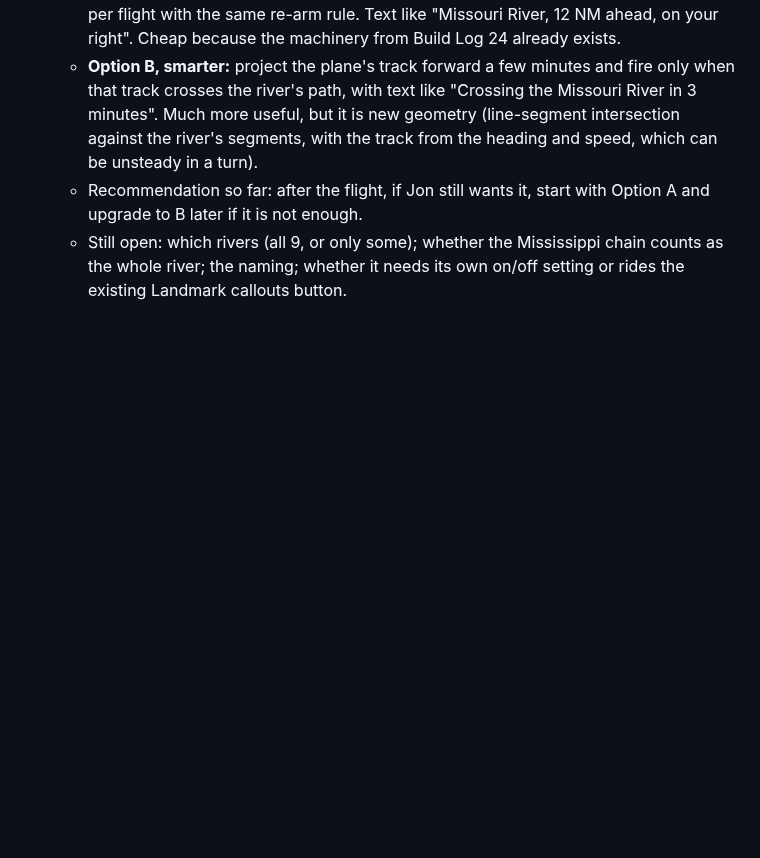
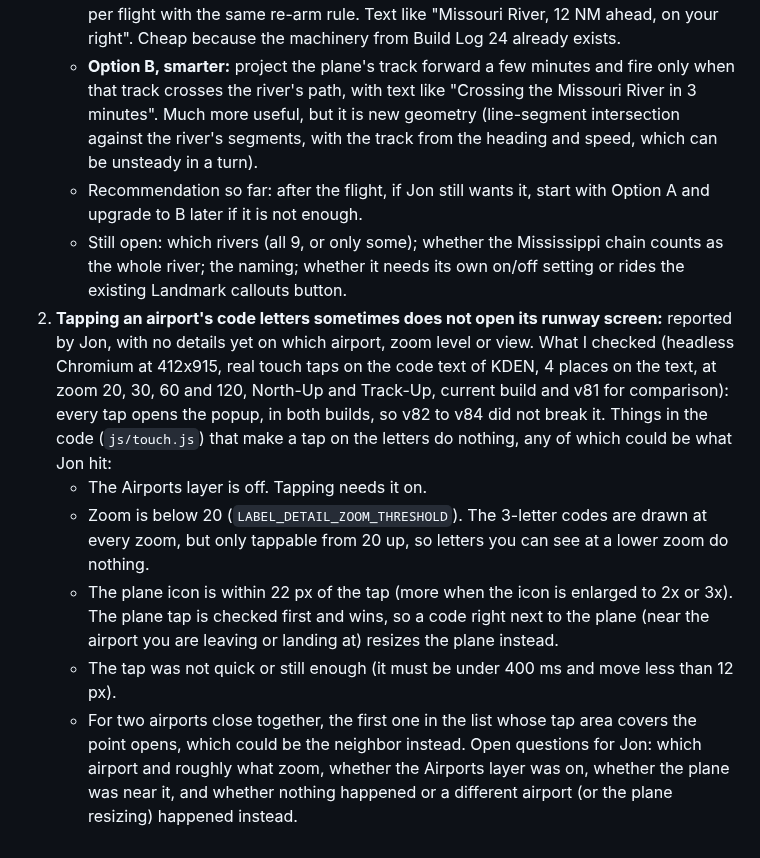
Before and after one commit to TundraJon/Stratosphere, a Markdown page: README.md, the part around the change. GitHub-like rendering; blank space fills up the shorter version.

Commit message:
Planner: airport code taps sometimes do nothing (findings and questions)
Co-Authored-By: Claude Sonnet 5.5 <noreply@anthropic.com>
Claude-Session: https://claude.ai/code/session_013wo48Gh5BkZ6AmfYjeQCbh

```diff
--- a/README.md
+++ b/README.md
@@ -449,3 +449,10 @@ Ideas and known gaps with no committed design yet. Resolved, built, dropped or s
    - Still open: which rivers (all 9, or only some); whether the Mississippi
      chain counts as the whole river; the naming; whether it needs its own
      on/off setting or rides the existing Landmark callouts button.
+2. **Tapping an airport's code letters sometimes does not open its runway screen:** reported by Jon, with no details yet on which airport, zoom level or view. What I checked (headless Chromium at 412x915, real touch taps on the code text of KDEN, 4 places on the text, at zoom 20, 30, 60 and 120, North-Up and Track-Up, current build and v81 for comparison): every tap opens the popup, in both builds, so v82 to v84 did not break it. Things in the code (`js/touch.js`) that make a tap on the letters do nothing, any of which could be what Jon hit:
+   - The Airports layer is off. Tapping needs it on.
+   - Zoom is below 20 (`LABEL_DETAIL_ZOOM_THRESHOLD`). The 3-letter codes are drawn at every zoom, but only tappable from 20 up, so letters you can see at a lower zoom do nothing.
+   - The plane icon is within 22 px of the tap (more when the icon is enlarged to 2x or 3x). The plane tap is checked first and wins, so a code right next to the plane (near the airport you are leaving or landing at) resizes the plane instead.
+   - The tap was not quick or still enough (it must be under 400 ms and move less than 12 px).
+   - For two airports close together, the first one in the list whose tap area covers the point opens, which could be the neighbor instead.
+   Open questions for Jon: which airport and roughly what zoom, whether the Airports layer was on, whether the plane was near it, and whether nothing happened or a different airport (or the plane resizing) happened instead.
```
